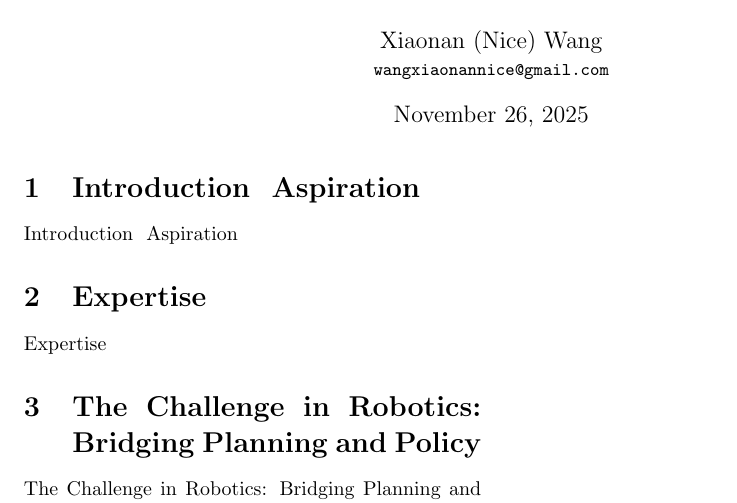
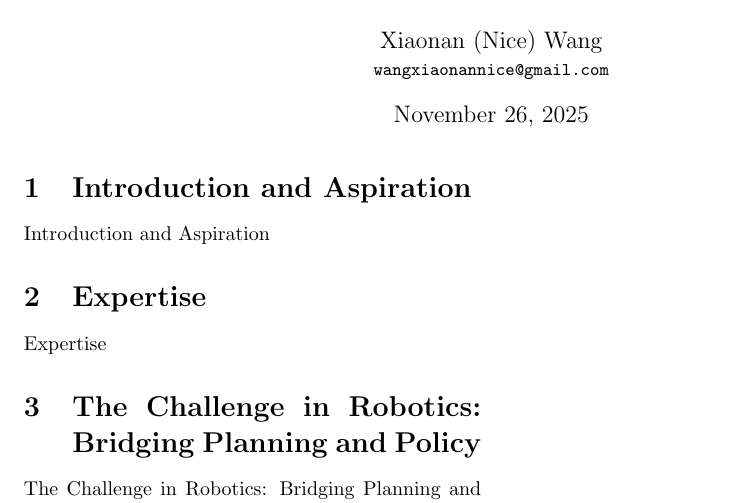
Before and after one commit to nicewang/robotics_papers, a LaTeX document (main.tex, which reads sec/1_intro.tex): part of the page, cut so that both start at the same text. Compiled offline with pdfLaTeX.

Commit message:
cmt-20251127-1
sop

```diff
--- a/sec/1_intro.tex
+++ b/sec/1_intro.tex
@@ -1,4 +1,4 @@
-\section{Introduction & Aspiration}
+\section{Introduction and Aspiration}
 \label{sec:intro}
 
-Introduction & Aspiration
+Introduction and Aspiration
```
